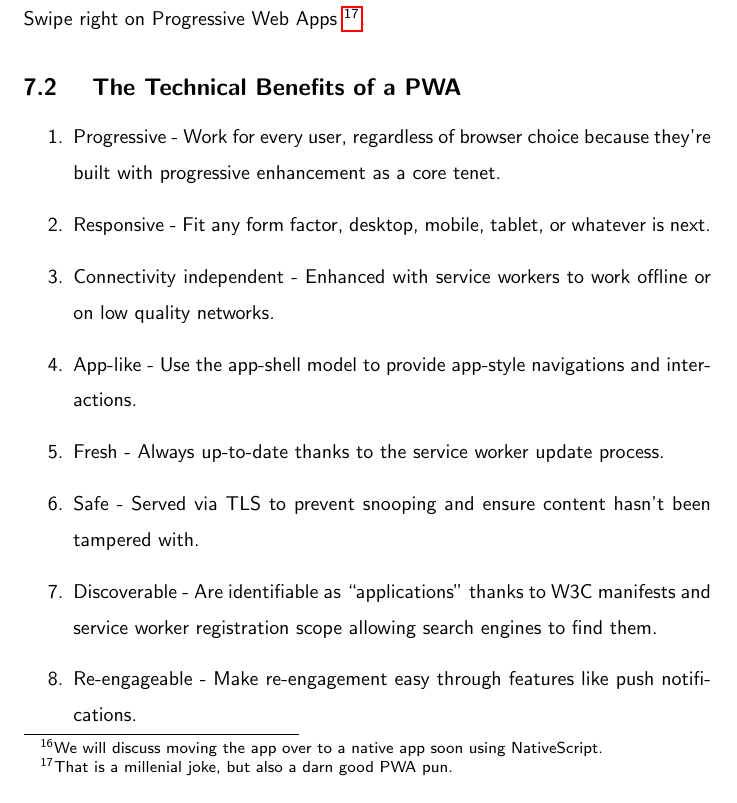
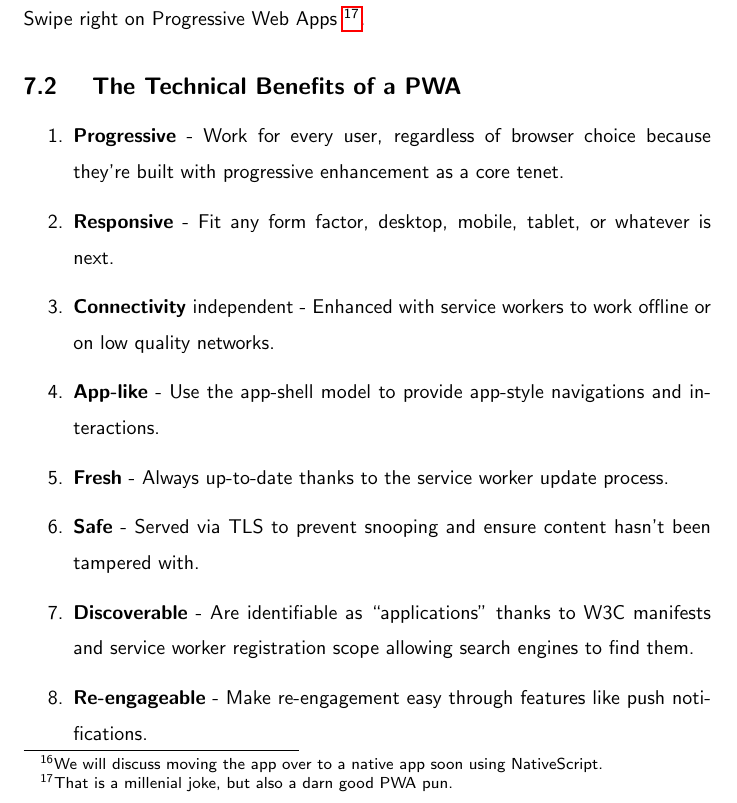
Before and after one commit to razroo/angular-content, a LaTeX document (main.tex, which reads mobile-first/mobile-first.tex): part of page 21 of 33, cut so that both start at the same text. Compiled offline with pdfLaTeX.

Commit message:
Stylize the list the Technical Benefits of a PWA.

```diff
--- a/mobile-first/mobile-first.tex
+++ b/mobile-first/mobile-first.tex
@@ -14,21 +14,20 @@ That is a millenial joke, but also a darn good PWA pun.}.
 \subsection{ The Technical Benefits of a PWA }
 
 \begin{enumerate}
-  \item Progressive - Work for every user, regardless of browser choice because
-  they’re built with progressive enhancement as a core tenet.
-  \item Responsive - Fit any form factor, desktop, mobile, tablet, or whatever
-  is next.
-  \item Connectivity independent - Enhanced with service workers to work offline
-  or on low quality networks.
-  \item App-like - Use the app-shell model to provide app-style navigations and
-  interactions.
-  \item Fresh - Always up-to-date thanks to the service worker update process.
-  \item Safe - Served via TLS to prevent snooping and ensure content hasn’t been
-  tampered with.
-  \item Discoverable - Are identifiable as “applications” thanks to W3C
+  \item \textbf{Progressive} - Work for every user, regardless of browser choice
+  because they’re built with progressive enhancement as a core tenet.
+  \item \textbf{Responsive} - Fit any form factor, desktop, mobile, tablet, or
+  whatever is next.
+  \item \textbf{Connectivity} independent - Enhanced with service workers to work
+  offline or on low quality networks.
+  \item \textbf{App-like} - Use the app-shell model to provide app-style
+  navigations and interactions.
+  \item \textbf{Fresh} - Always up-to-date thanks to the service worker update
+  process.
+  \item \textbf{Safe} - Served via TLS to prevent snooping and ensure content
+  hasn’t been tampered with.
+  \item \textbf{Discoverable} - Are identifiable as “applications” thanks to W3C
   manifests and service worker registration scope allowing search engines to find them.
-  \item Re-engageable - Make re-engagement easy through features like push
-  notifications.
-  \item Installable - Allow users to “keep” apps they find most useful on their
-  home screen without the hassle of an app store.
-  \item Linkable - Easily share via URL and not require complex installation.
+  \item \textbf{Re-engageable} - Make re-engagement easy through features like
+  push notifications.
+  \item \textbf{Installable} - Allow users to “keep” apps they find most useful
```
Also changed, not shown: mobile-first/mobile-first.tex (6 more changed lines).
